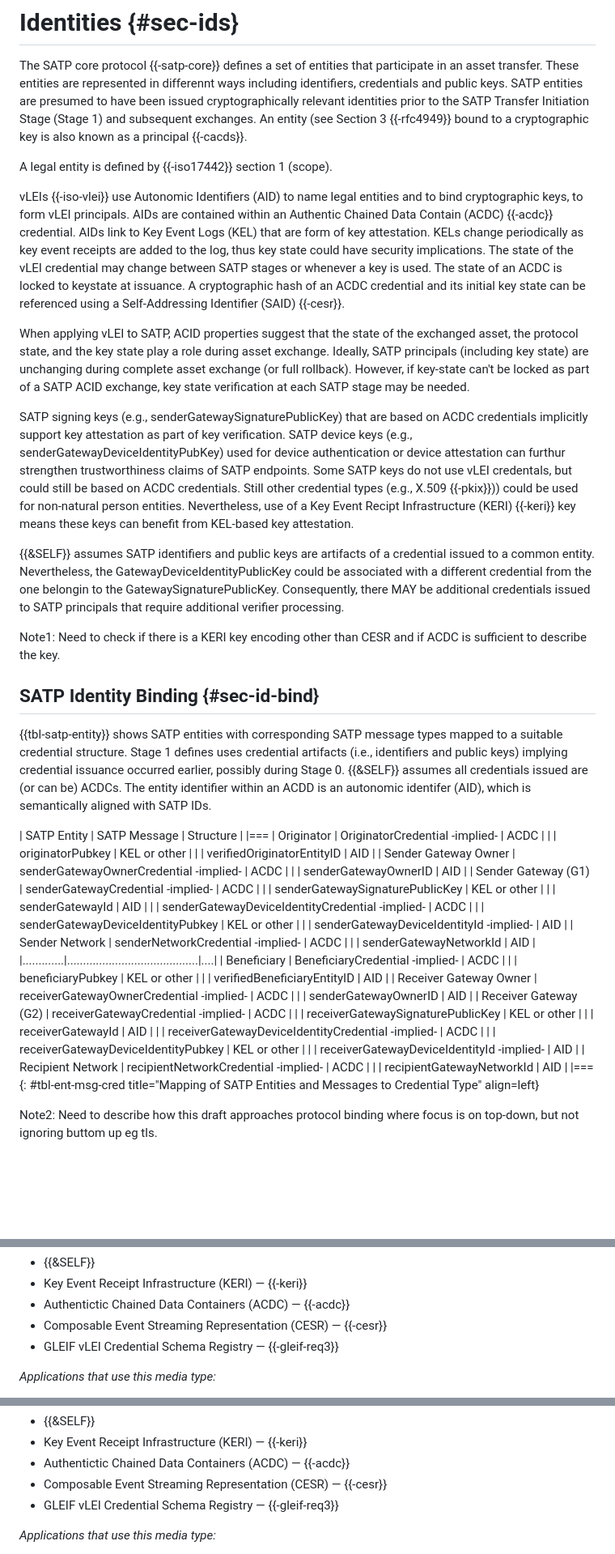
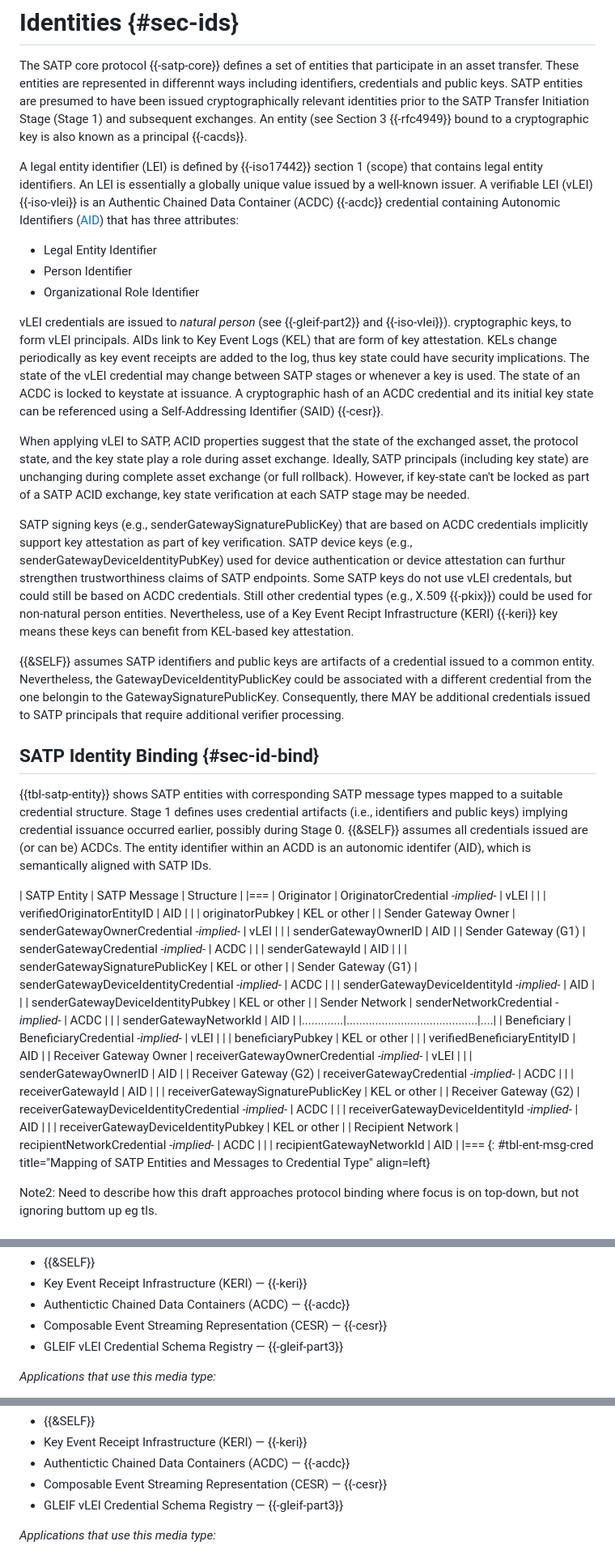
Before and after one commit to nedmsmith/draft-smith-satp-vlei-binding, a Markdown page: draft-smith-satp-vlei-binding.md, 3 parts joined by grey strips. Shown: that part at 81% size. Rendered like a GitHub page; blank space fills up the shorter version.

```diff
--- a/draft-smith-satp-vlei-binding.md
+++ b/draft-smith-satp-vlei-binding.md
@@ -219,10 +249,16 @@ These entities are represented in differennt ways including identifiers, credent
 SATP entities are presumed to have been issued cryptographically relevant identities prior to the SATP Transfer Initiation Stage (Stage 1) and subsequent exchanges.
 An entity (see Section 3 {{-rfc4949}} bound to a cryptographic key is also known as a principal {{-cacds}}.
 
-A legal entity is defined by {{-iso17442}} section 1 (scope).
+A legal entity identifier (LEI) is defined by {{-iso17442}} section 1 (scope) that contains legal entity identifiers.
+An LEI is essentially a globally unique value issued by a well-known issuer.
+A verifiable LEI (vLEI) {{-iso-vlei}} is an Authentic Chained Data Container (ACDC) {{-acdc}} credential containing Autonomic Identifiers ([AID](https://trustoverip.github.io/kerisuite-glossary#term:autonomic-identifier)) that has three attributes:
 
-vLEIs {{-iso-vlei}} use Autonomic Identifiers (AID) to name legal entities and to bind cryptographic keys, to form vLEI principals.
-AIDs are contained within an Authentic Chained Data Contain (ACDC) {{-acdc}} credential.
+* Legal Entity Identifier
+* Person Identifier
+* Organizational Role Identifier
+
+vLEI credentials are issued to *natural person* (see {{-gleif-part2}} and {{-iso-vlei}}).
+cryptographic keys, to form vLEI principals.
 AIDs link to Key Event Logs (KEL) that are form of key attestation.
 KELs change periodically as key event receipts are added to the log, thus key state could have security implications.
 The state of the vLEI credential may change between SATP stages or whenever a key is used.
@@ -236,16 +272,12 @@ However, if key-state can't be locked as part of a SATP ACID exchange, key state
 SATP signing keys (e.g., senderGatewaySignaturePublicKey) that are based on ACDC credentials implicitly support key attestation as part of key verification.
 SATP device keys (e.g., senderGatewayDeviceIdentityPubKey) used for device authentication or device attestation can furthur strengthen trustworthiness claims of SATP endpoints.
 Some SATP keys do not use vLEI credentals, but could still be based on ACDC credentials.
-Still other credential types (e.g., X.509 {{-pkix}})) could be used for non-natural person entities.
+Still other credential types (e.g., X.509 {{-pkix}}) could be used for non-natural person entities.
 Nevertheless, use of a Key Event Recipt Infrastructure (KERI) {{-keri}} key means these keys can benefit from KEL-based key attestation.
 
 {{&SELF}} assumes SATP identifiers and public keys are artifacts of a credential issued to a common entity.
 Nevertheless, the GatewayDeviceIdentityPublicKey could be associated with a different credential from the one belongin to the GatewaySignaturePublicKey.
 Consequently, there MAY be additional credentials issued to SATP principals  that require additional verifier processing.
-
-<cref anchor="ids-note1" source="Ned Smith">
-Note1: Need to check if there is a KERI key encoding other than CESR and if ACDC is sufficient to describe the key.
-</cref>
 
 ## SATP Identity Binding {#sec-id-bind}
 
@@ -256,32 +288,32 @@ The entity identifier within an ACDD is an autonomic identifer (AID), which is s
 
 | SATP Entity | SATP Message | Structure |
 |===
-| Originator | OriginatorCredential -implied- | ACDC |
+| Originator | OriginatorCredential *-implied-* | vLEI |
+|  | verifiedOriginatorEntityID | AID |
 |  | originatorPubkey | KEL or other |
-|  | verifiedOriginatorEntityID | AID |
-| Sender Gateway Owner | senderGatewayOwnerCredential -implied- | ACDC |
+| Sender Gateway Owner | senderGatewayOwnerCredential *-implied-* | vLEI |
 |  | senderGatewayOwnerID | AID |
-| Sender Gateway (G1) | senderGatewayCredential -implied- | ACDC |
+| Sender Gateway (G1) | senderGatewayCredential *-implied-* | ACDC |
+|  | senderGatewayId | AID |
 |  | senderGatewaySignaturePublicKey | KEL or other |
-|  | senderGatewayId | AID |
-|  | senderGatewayDeviceIdentityCredential -implied- | ACDC |
+| Sender Gateway (G1) | senderGatewayDeviceIdentityCredential *-implied-* | ACDC |
+|  | senderGatewayDeviceIdentityId *-implied-* | AID |
 |  | senderGatewayDeviceIdentityPubkey | KEL or other |
-|  | senderGatewayDeviceIdentityId -implied- | AID |
-| Sender Network | senderNetworkCredential -implied- | ACDC |
+| Sender Network | senderNetworkCredential *-implied-* | ACDC |
 |  | senderGatewayNetworkId | AID |
 |.............|.........................................|....|
-| Beneficiary | BeneficiaryCredential -implied- | ACDC |
+| Beneficiary | BeneficiaryCredential *-implied-* | vLEI |
 |  | beneficiaryPubkey | KEL or other |
 |  | verifiedBeneficiaryEntityID | AID |
-| Receiver Gateway Owner | receiverGatewayOwnerCredential -implied- | ACDC |
+| Receiver Gateway Owner | receiverGatewayOwnerCredential *-implied-* | vLEI |
 |  | senderGatewayOwnerID | AID |
-| Receiver Gateway (G2) | receiverGatewayCredential -implied- | ACDC |
+| Receiver Gateway (G2) | receiverGatewayCredential *-implied-* | ACDC |
+|  | receiverGatewayId | AID |
 |  | receiverGatewaySignaturePublicKey | KEL or other |
-|  | receiverGatewayId | AID |
-|  | receiverGatewayDeviceIdentityCredential -implied-  | ACDC |
+| Receiver Gateway (G2) | receiverGatewayDeviceIdentityCredential *-implied-*  | ACDC |
+|  | receiverGatewayDeviceIdentityId *-implied-* | AID |
 |  | receiverGatewayDeviceIdentityPubkey | KEL or other |
-|  | receiverGatewayDeviceIdentityId -implied- | AID |
-| Recipient Network | recipientNetworkCredential -implied- | ACDC |
+| Recipient Network | recipientNetworkCredential *-implied-* | ACDC |
 |  | recipientGatewayNetworkId | AID |
 |===
 {: #tbl-ent-msg-cred title="Mapping of SATP Entities and Messages to Credential Type" align=left}
@@ -687,7 +754,7 @@ None.
 - Key Event Receipt Infrastructure (KERI) — {{-keri}}
 - Authentictic Chained Data Containers (ACDC) — {{-acdc}}
 - Composable Event Streaming Representation (CESR) — {{-cesr}}
-- GLEIF vLEI Credential Schema Registry — {{-gleif-req3}}
+- GLEIF vLEI Credential Schema Registry — {{-gleif-part3}}
 
 *Applications that use this media type:*
 
@@ -766,7 +833,7 @@ None.
 - Key Event Receipt Infrastructure (KERI) — {{-keri}}
 - Authentictic Chained Data Containers (ACDC) — {{-acdc}}
 - Composable Event Streaming Representation (CESR) — {{-cesr}}
-- GLEIF vLEI Credential Schema Registry — {{-gleif-req3}}
+- GLEIF vLEI Credential Schema Registry — {{-gleif-part3}}
 
 *Applications that use this media type:*
 
```
Also changed, not shown: other parts of draft-smith-satp-vlei-binding.md (+108 -43 lines).
